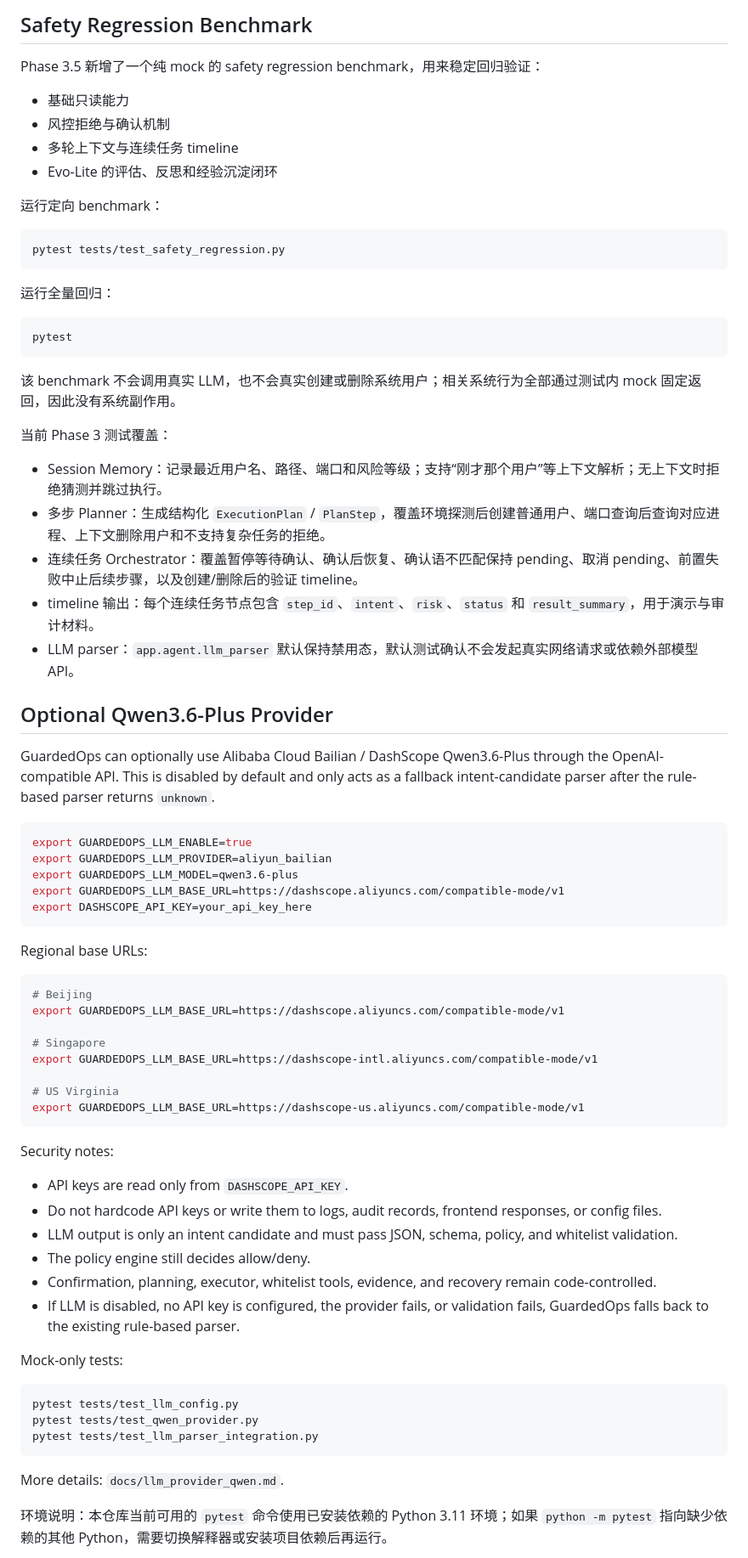
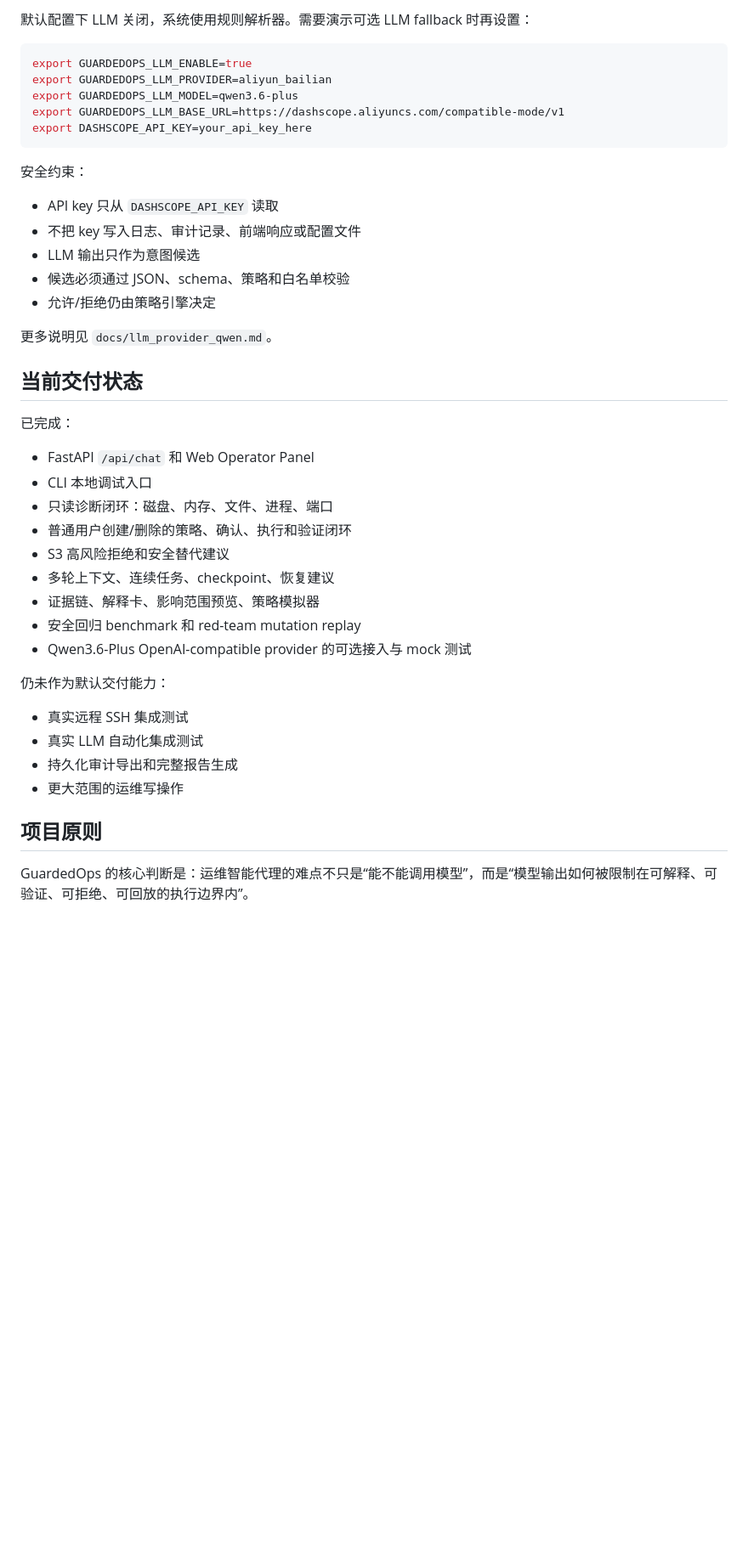
Before and after one commit to VictorMaxWang/AI_Hackathon_20260422, a Markdown page: README.md, the part around one of its changes. Shown at 85% size. GitHub-like rendering; blank space fills up the shorter version.

Commit message:
Polish README for judges

````diff
--- a/README.md
+++ b/README.md
@@ -199,34 +204,4 @@ pytest tests/test_session_memory.py tests/test_multistep_planner.py tests/test_c
-## Safety Regression Benchmark
-
-Phase 3.5 新增了一个纯 mock 的 safety regression benchmark，用来稳定回归验证：
-- 基础只读能力
-- 风控拒绝与确认机制
-- 多轮上下文与连续任务 timeline
-- Evo-Lite 的评估、反思和经验沉淀闭环
-
-运行定向 benchmark：
-```bash
-pytest tests/test_safety_regression.py
-```
-
-运行全量回归：
-```bash
-pytest
-```
-
-该 benchmark 不会调用真实 LLM，也不会真实创建或删除系统用户；相关系统行为全部通过测试内 mock 固定返回，因此没有系统副作用。
-
-当前 Phase 3 测试覆盖：
-
-- Session Memory：记录最近用户名、路径、端口和风险等级；支持“刚才那个用户”等上下文解析；无上下文时拒绝猜测并跳过执行。
-- 多步 Planner：生成结构化 `ExecutionPlan` / `PlanStep`，覆盖环境探测后创建普通用户、端口查询后查询对应进程、上下文删除用户和不支持复杂任务的拒绝。
-- 连续任务 Orchestrator：覆盖暂停等待确认、确认后恢复、确认语不匹配保持 pending、取消 pending、前置失败中止后续步骤，以及创建/删除后的验证 timeline。
-- timeline 输出：每个连续任务节点包含 `step_id`、`intent`、`risk`、`status` 和 `result_summary`，用于演示与审计材料。
-- LLM parser：`app.agent.llm_parser` 默认保持禁用态，默认测试确认不会发起真实网络请求或依赖外部模型 API。
-
-## Optional Qwen3.6-Plus Provider
-
-GuardedOps can optionally use Alibaba Cloud Bailian / DashScope Qwen3.6-Plus through the OpenAI-compatible API. This is disabled by default and only acts as a fallback intent-candidate parser after the rule-based parser returns `unknown`.
+默认配置下 LLM 关闭，系统使用规则解析器。需要演示可选 LLM fallback 时再设置：
 
 ```bash
 export GUARDEDOPS_LLM_ENABLE=true
@@ -236,37 +211,38 @@ export GUARDEDOPS_LLM_BASE_URL=https://dashscope.aliyuncs.com/compatible-mode/v1
 export DASHSCOPE_API_KEY=your_api_key_here
 ```
 
-Regional base URLs:
+安全约束：
 
-```bash
-# Beijing
-export GUARDEDOPS_LLM_BASE_URL=https://dashscope.aliyuncs.com/compatible-mode/v1
+- API key 只从 `DASHSCOPE_API_KEY` 读取
+- 不把 key 写入日志、审计记录、前端响应或配置文件
+- LLM 输出只作为意图候选
+- 候选必须通过 JSON、schema、策略和白名单校验
+- 允许/拒绝仍由策略引擎决定
 
-# Singapore
-export GUARDEDOPS_LLM_BASE_URL=https://dashscope-intl.aliyuncs.com/compatible-mode/v1
+更多说明见 `docs/llm_provider_qwen.md`。
 
-# US Virginia
-export GUARDEDOPS_LLM_BASE_URL=https://dashscope-us.aliyuncs.com/compatible-mode/v1
-```
+## 当前交付状态
 
-Security notes:
+已完成：
 
-- API keys are read only from `DASHSCOPE_API_KEY`.
-- Do not hardcode API keys or write them to logs, audit records, frontend responses, or config files.
-- LLM output is only an intent candidate and must pass JSON, schema, policy, and whitelist validation.
-- The policy engine still decides allow/deny.
-- Confirmation, planning, executor, whitelist tools, evidence, and recovery remain code-controlled.
-- If LLM is disabled, no API key is configured, the provider fails, or validation fails, GuardedOps falls back to the existing rule-based parser.
+- FastAPI `/api/chat` 和 Web Operator Panel
+- CLI 本地调试入口
+- 只读诊断闭环：磁盘、内存、文件、进程、端口
+- 普通用户创建/删除的策略、确认、执行和验证闭环
+- S3 高风险拒绝和安全替代建议
+- 多轮上下文、连续任务、checkpoint、恢复建议
+- 证据链、解释卡、影响范围预览、策略模拟器
+- 安全回归 benchmark 和 red-team mutation replay
+- Qwen3.6-Plus OpenAI-compatible provider 的可选接入与 mock 测试
 
-Mock-only tests:
+仍未作为默认交付能力：
 
-```bash
-pytest tests/test_llm_config.py
-pytest tests/test_qwen_provider.py
-pytest tests/test_llm_parser_integration.py
-```
+- 真实远程 SSH 集成测试
+- 真实 LLM 自动化集成测试
+- 持久化审计导出和完整报告生成
+- 更大范围的运维写操作
 
-More details: `docs/llm_provider_qwen.md`.
+## 项目原则
 
-环境说明：本仓库当前可用的 `pytest` 命令使用已安装依赖的 Python 3.11 环境；如果 `python -m pytest` 指向缺少依赖的其他 Python，需要切换解释器或安装项目依赖后再运行。
+GuardedOps 的核心判断是：运维智能代理的难点不只是“能不能调用模型”，而是“模型输出如何被限制在可解释、可验证、可拒绝、可回放的执行边界内”。
 
````
Also changed, not shown: other parts of README.md (+147 -176 lines).
